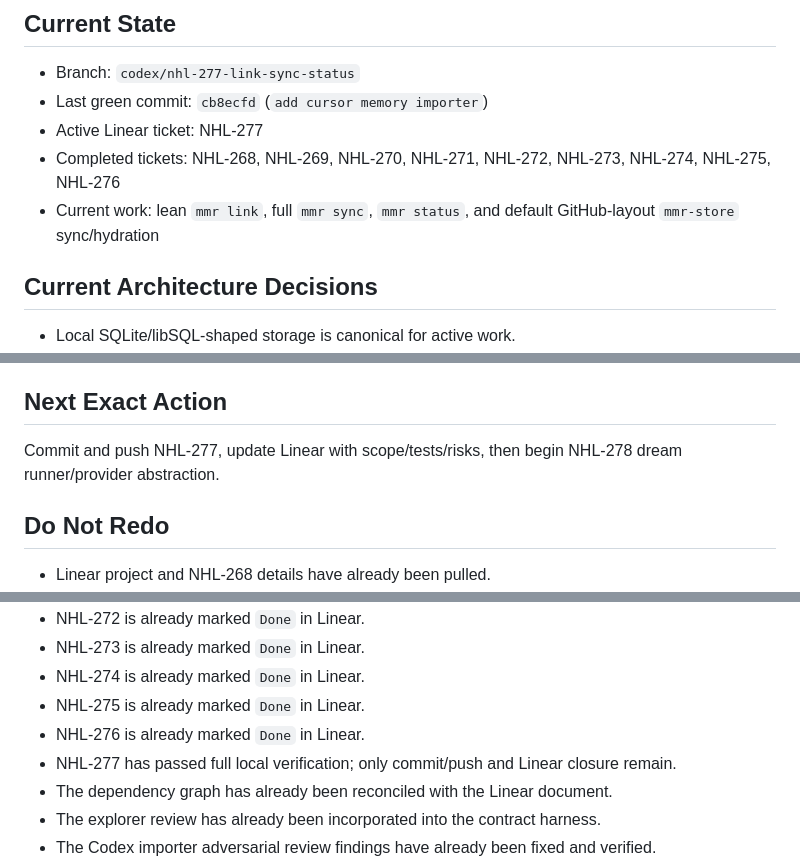
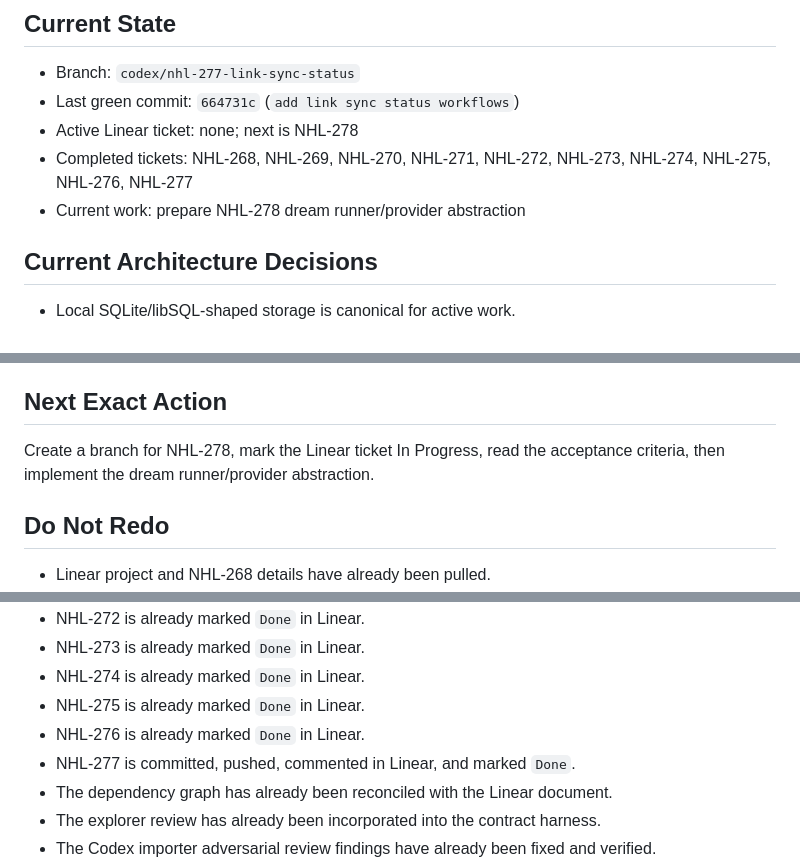
Before and after one commit to thehumanworks/mmr, a Markdown page: docs/mmr-memory-fabric-progress.md, 3 parts joined by grey strips. GitHub-like rendering.

Commit message:
update memory fabric progress after sync workflows

```diff
--- a/docs/mmr-memory-fabric-progress.md
+++ b/docs/mmr-memory-fabric-progress.md
@@ -3,11 +3,10 @@
 ## Current State
 
 - Branch: `codex/nhl-277-link-sync-status`
-- Last green commit: `cb8ecfd` (`add cursor memory importer`)
-- Active Linear ticket: NHL-277
-- Completed tickets: NHL-268, NHL-269, NHL-270, NHL-271, NHL-272, NHL-273, NHL-274, NHL-275, NHL-276
-- Current work: lean `mmr link`, full `mmr sync`, `mmr status`, and default
-  GitHub-layout `mmr-store` sync/hydration
+- Last green commit: `664731c` (`add link sync status workflows`)
+- Active Linear ticket: none; next is NHL-278
+- Completed tickets: NHL-268, NHL-269, NHL-270, NHL-271, NHL-272, NHL-273, NHL-274, NHL-275, NHL-276, NHL-277
+- Current work: prepare NHL-278 dream runner/provider abstraction
 
 ## Current Architecture Decisions
 
@@ -335,8 +334,8 @@
 
 ## Next Exact Action
 
-Commit and push NHL-277, update Linear with scope/tests/risks, then begin
-NHL-278 dream runner/provider abstraction.
+Create a branch for NHL-278, mark the Linear ticket In Progress, read the
+acceptance criteria, then implement the dream runner/provider abstraction.
 
 ## Do Not Redo
 
@@ -350,8 +349,7 @@ NHL-278 dream runner/provider abstraction.
 - NHL-274 is already marked `Done` in Linear.
 - NHL-275 is already marked `Done` in Linear.
 - NHL-276 is already marked `Done` in Linear.
-- NHL-277 has passed full local verification; only commit/push and Linear
-  closure remain.
+- NHL-277 is committed, pushed, commented in Linear, and marked `Done`.
 - The dependency graph has already been reconciled with the Linear document.
 - The explorer review has already been incorporated into the contract harness.
 - The Codex importer adversarial review findings have already been fixed and
```
